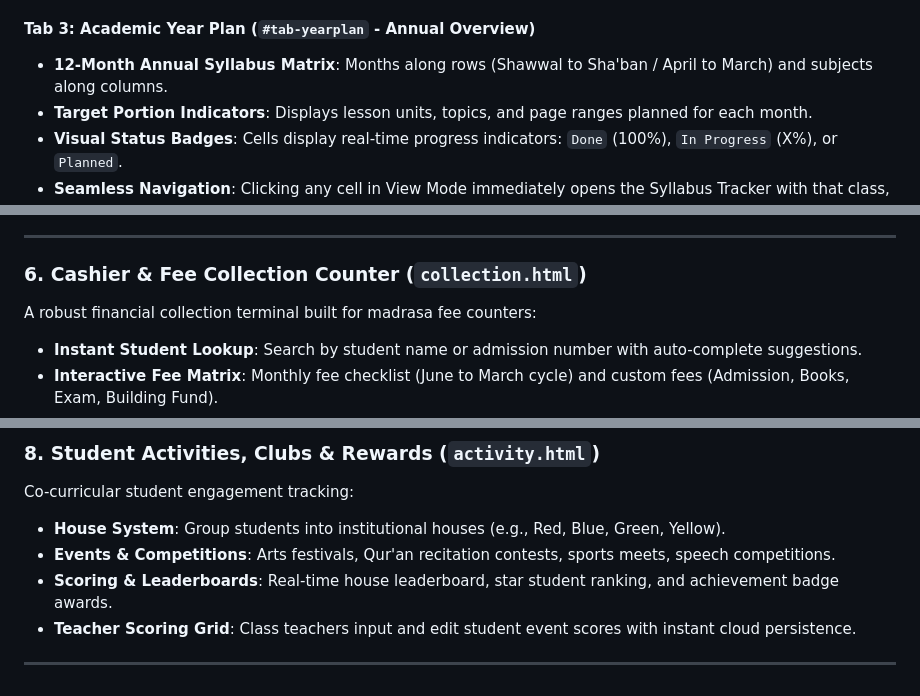
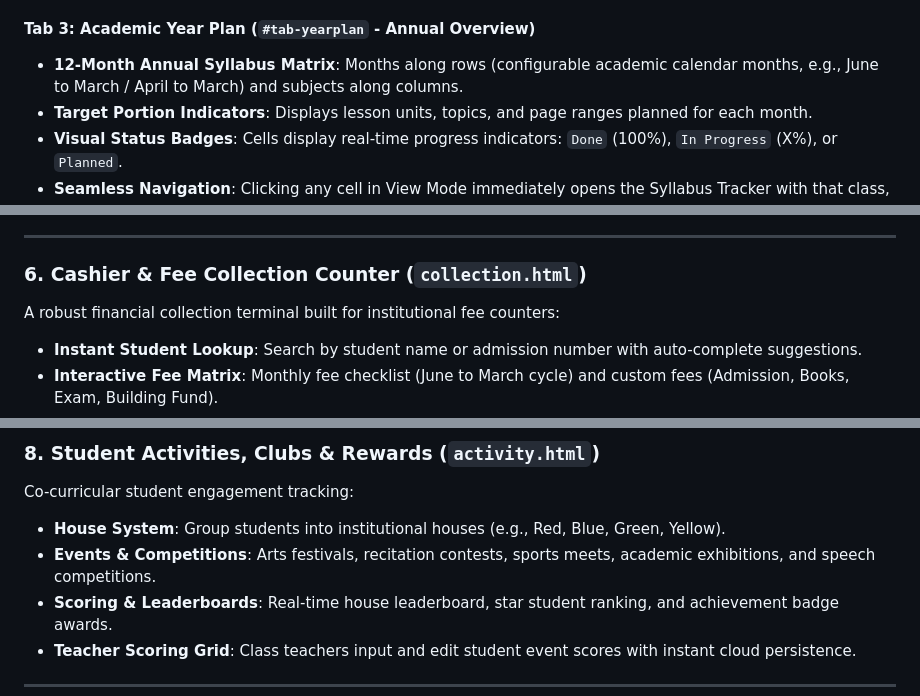
Before and after one commit to dsdjamia-coder/institution, a Markdown page: README.md, 3 parts joined by grey strips. GitHub-like rendering.

```diff
--- a/README.md
+++ b/README.md
@@ -107,7 +107,7 @@ A unified academic management module divided into specialized sub-tabs:
 - **7-Day Selector with Working Days vs. Weekly Off Sync**: Select active working days (Sunday through Saturday). Unchecked days are marked as Weekly Offs and synchronize with the Attendance Register.
 
 #### Tab 3: Academic Year Plan (`#tab-yearplan` - Annual Overview)
-- **12-Month Annual Syllabus Matrix**: Months along rows (Shawwal to Sha'ban / April to March) and subjects along columns.
+- **12-Month Annual Syllabus Matrix**: Months along rows (configurable academic calendar months, e.g., June to March / April to March) and subjects along columns.
 - **Target Portion Indicators**: Displays lesson units, topics, and page ranges planned for each month.
 - **Visual Status Badges**: Cells display real-time progress indicators: `Done` (100%), `In Progress` (X%), or `Planned`.
 - **Seamless Navigation**: Clicking any cell in View Mode immediately opens the Syllabus Tracker with that class, month, and subject selected.
@@ -140,7 +140,7 @@ Full-lifecycle student record management:
 ---
 
 ### 6. Cashier & Fee Collection Counter (`collection.html`)
-A robust financial collection terminal built for madrasa fee counters:
+A robust financial collection terminal built for institutional fee counters:
 - **Instant Student Lookup**: Search by student name or admission number with auto-complete suggestions.
 - **Interactive Fee Matrix**: Monthly fee checklist (June to March cycle) and custom fees (Admission, Books, Exam, Building Fund).
 - **Sibling Group Rates**: Automatically recognizes sibling discount groups and bills proportional group rates instead of individual default fees.
@@ -165,7 +165,7 @@ Session-based student attendance tracking:
 ### 8. Student Activities, Clubs & Rewards (`activity.html`)
 Co-curricular student engagement tracking:
 - **House System**: Group students into institutional houses (e.g., Red, Blue, Green, Yellow).
-- **Events & Competitions**: Arts festivals, Qur'an recitation contests, sports meets, speech competitions.
+- **Events & Competitions**: Arts festivals, recitation contests, sports meets, academic exhibitions, and speech competitions.
 - **Scoring & Leaderboards**: Real-time house leaderboard, star student ranking, and achievement badge awards.
 - **Teacher Scoring Grid**: Class teachers input and edit student event scores with instant cloud persistence.
 
```
Also changed, not shown: other parts of README.md (+6 -6 lines), DEVELOPER_GUIDELINES.md (+1 -1 lines).
